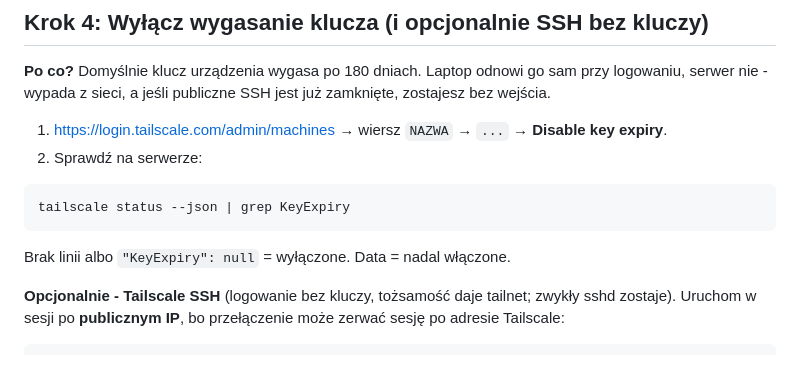
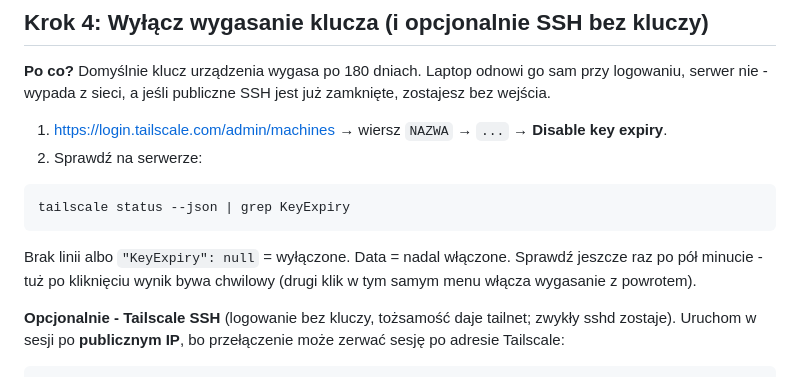
Before and after one commit to Szewowsky/tailscale-vps, a Markdown page: INSTRUKCJA.md, the part around the change. Rendered like a GitHub page.

````diff
--- a/INSTRUKCJA.md
+++ b/INSTRUKCJA.md
@@ -169,7 +169,8 @@ serwer nie - wypada z sieci, a jeśli publiczne SSH jest już zamknięte, zostaj
 tailscale status --json | grep KeyExpiry
 ```
 
-Brak linii albo `"KeyExpiry": null` = wyłączone. Data = nadal włączone.
+Brak linii albo `"KeyExpiry": null` = wyłączone. Data = nadal włączone. Sprawdź jeszcze raz po pół
+minucie - tuż po kliknięciu wynik bywa chwilowy (drugi klik w tym samym menu włącza wygasanie z powrotem).
 
 **Opcjonalnie - Tailscale SSH** (logowanie bez kluczy, tożsamość daje tailnet; zwykły sshd zostaje).
 Uruchom w sesji po **publicznym IP**, bo przełączenie może zerwać sesję po adresie Tailscale:
````
Also changed, not shown: .claude/commands/tailscale-setup.md (+16 -4 lines).
